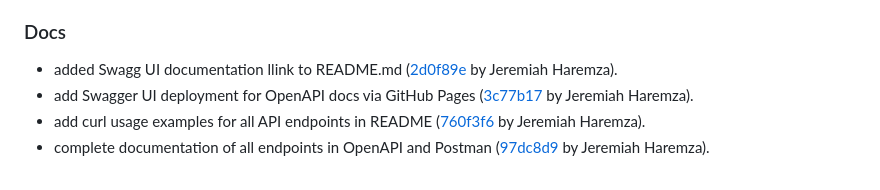
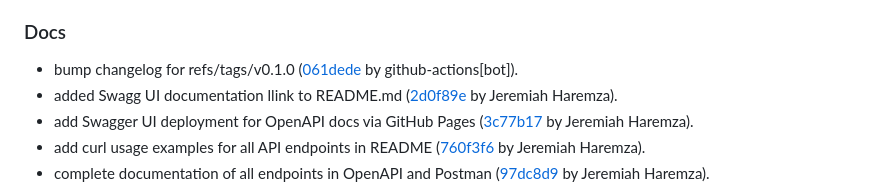
Before and after one commit to jharemza/workday-scraper-api, a Markdown page: CHANGELOG.md, the part around the change. GitHub-like rendering.

Commit message:
docs: bump changelog for refs/tags/v0.1.0

```diff
--- a/CHANGELOG.md
+++ b/CHANGELOG.md
@@ -36,6 +36,7 @@ and this project adheres to [Semantic Versioning](http://semver.org/spec/v2.0.0.
 
 ### Docs
 
+- bump changelog for refs/tags/v0.1.0 ([061dede](https://github.com/jharemza/workday-scraper-api/commit/061dedea7afa5a9b2fd5961d7e7d1db33ec42a52) by github-actions[bot]).
 - added Swagg UI documentation llink to README.md ([2d0f89e](https://github.com/jharemza/workday-scraper-api/commit/2d0f89e4b89054dbcdc92d2426190449355850cc) by Jeremiah Haremza).
 - add Swagger UI deployment for OpenAPI docs via GitHub Pages ([3c77b17](https://github.com/jharemza/workday-scraper-api/commit/3c77b17e34535ba98b0e50e84ba6a8c5c253b662) by Jeremiah Haremza).
 - add curl usage examples for all API endpoints in README ([760f3f6](https://github.com/jharemza/workday-scraper-api/commit/760f3f63fd0d203a4e033b640a863bcf08fef984) by Jeremiah Haremza).
```
